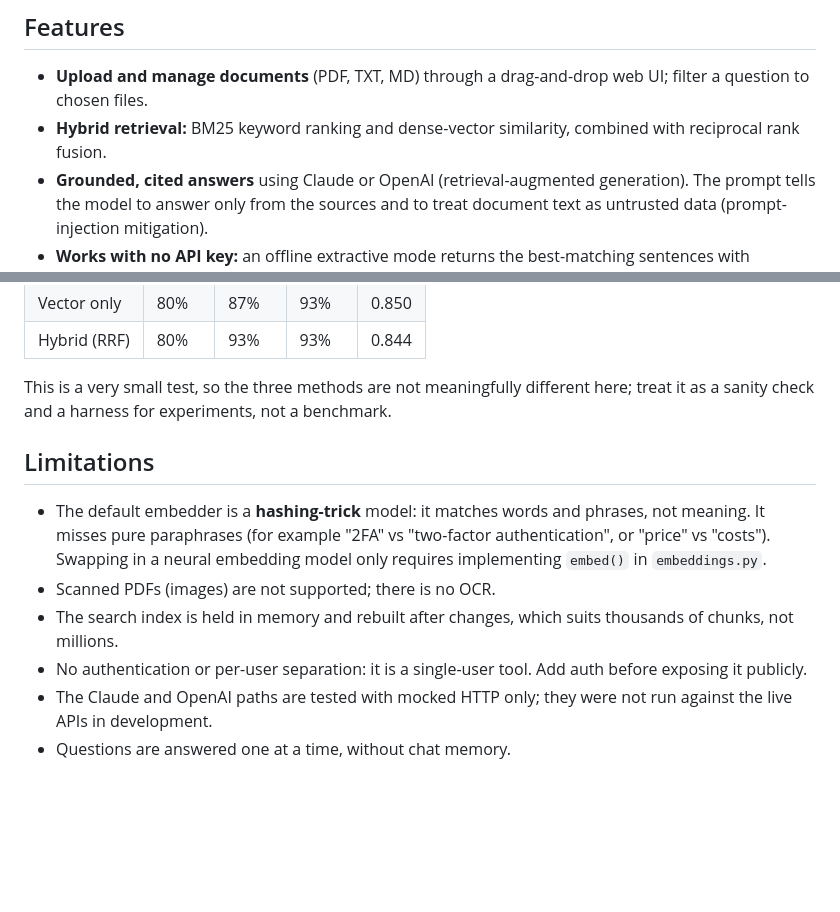
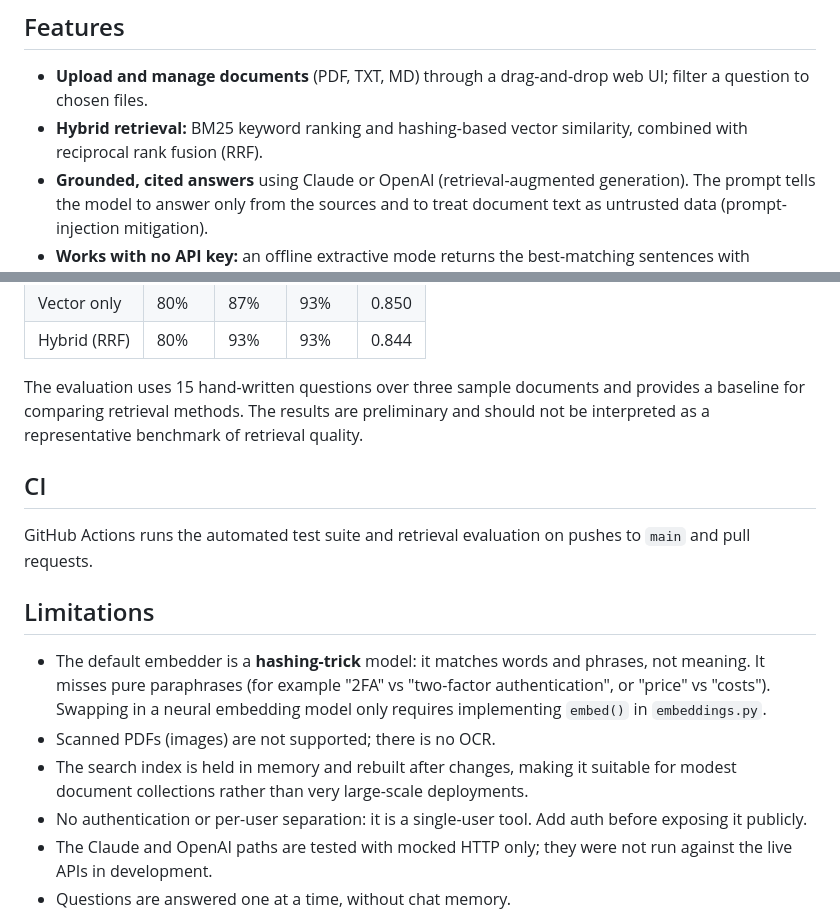
Before and after one commit to Nitin2489/DocMind, a Markdown page: README.md, 2 parts joined by grey strips. Drawn GitHub-style; blank space fills up the shorter version.

Commit message:
docs: clarify retrieval evaluation and implementation

```diff
--- a/README.md
+++ b/README.md
@@ -9,7 +9,7 @@ Upload PDFs, text or Markdown files, ask a question in plain English, and DocMin
 ## Features
 
 - **Upload and manage documents** (PDF, TXT, MD) through a drag-and-drop web UI; filter a question to chosen files.
-- **Hybrid retrieval:** BM25 keyword ranking and dense-vector similarity, combined with reciprocal rank fusion.
+- **Hybrid retrieval:** BM25 keyword ranking and hashing-based vector similarity, combined with reciprocal rank fusion (RRF).
 - **Grounded, cited answers** using Claude or OpenAI (retrieval-augmented generation). The prompt tells the model to answer only from the sources and to treat document text as untrusted data (prompt-injection mitigation).
 - **Works with no API key:** an offline extractive mode returns the best-matching sentences with citations, so you can try it immediately.
 - **Graceful degradation:** if the LLM request fails, the app falls back to extractive mode and shows a warning.
@@ -76,13 +76,17 @@ Retrieval evaluation (15 hand-written questions over the 3 sample documents, spl
 | Vector only | 80% | 87% | 93% | 0.850 |
 | Hybrid (RRF) | 80% | 93% | 93% | 0.844 |
 
-This is a very small test, so the three methods are not meaningfully different here; treat it as a sanity check and a harness for experiments, not a benchmark.
+The evaluation uses 15 hand-written questions over three sample documents and provides a baseline for comparing retrieval methods. The results are preliminary and should not be interpreted as a representative benchmark of retrieval quality.
+
+## CI
+
+GitHub Actions runs the automated test suite and retrieval evaluation on pushes to `main` and pull requests.
 
 ## Limitations
 
 - The default embedder is a **hashing-trick** model: it matches words and phrases, not meaning. It misses pure paraphrases (for example "2FA" vs "two-factor authentication", or "price" vs "costs"). Swapping in a neural embedding model only requires implementing `embed()` in `embeddings.py`.
 - Scanned PDFs (images) are not supported; there is no OCR.
-- The search index is held in memory and rebuilt after changes, which suits thousands of chunks, not millions.
+- The search index is held in memory and rebuilt after changes, making it suitable for modest document collections rather than very large-scale deployments.
 - No authentication or per-user separation: it is a single-user tool. Add auth before exposing it publicly.
 - The Claude and OpenAI paths are tested with mocked HTTP only; they were not run against the live APIs in development.
 - Questions are answered one at a time, without chat memory.
```
